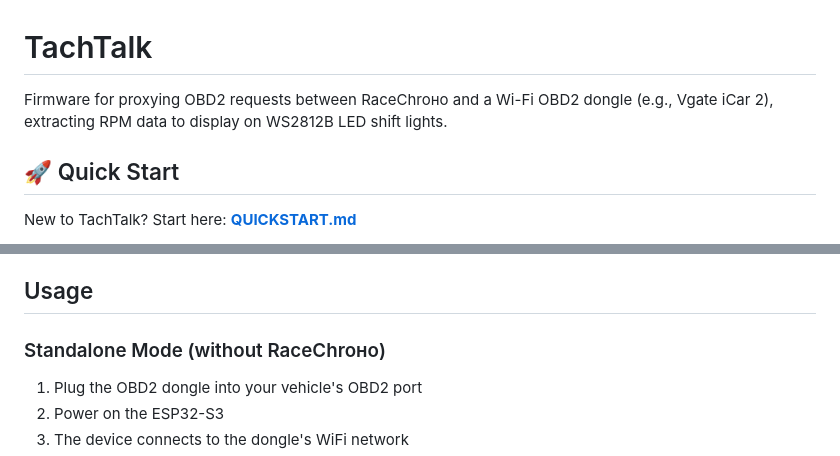
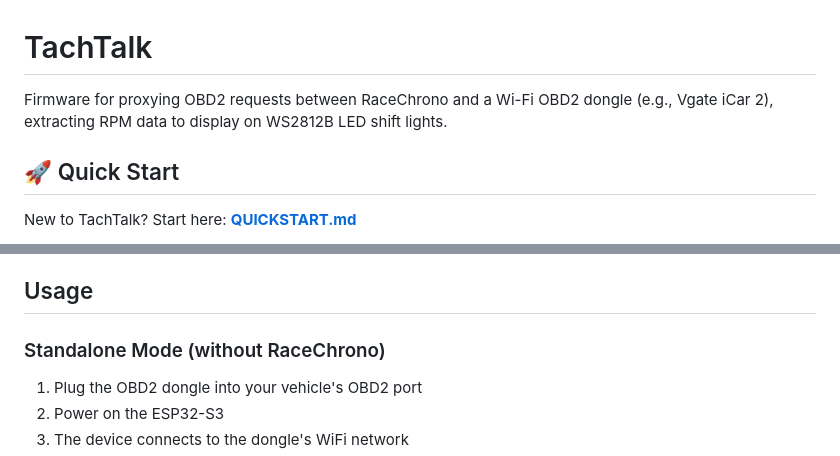
Before and after one commit to docwilco/tachtalk, a Markdown page: README.md, 2 parts joined by grey strips. Rendered like a GitHub page.

Commit message:
Fix typos in README and QUICKSTART documentation
WTF @ cyrillic characters, still no idea where they came from

```diff
--- a/README.md
+++ b/README.md
@@ -1,6 +1,6 @@
 # TachTalk
 
-Firmware for proxying OBD2 requests between RaceChroно and a Wi-Fi OBD2 dongle (e.g., Vgate iCar 2), extracting RPM data to display on WS2812B LED shift lights.
+Firmware for proxying OBD2 requests between RaceChrono and a Wi-Fi OBD2 dongle (e.g., Vgate iCar 2), extracting RPM data to display on WS2812B LED shift lights.
 
 ## 🚀 Quick Start
 
@@ -72,7 +72,7 @@ espflash flash target/xtensa-esp32s3-espidf/release/tachtalk
 
 ## Usage
 
-### Standalone Mode (without RaceChroно)
+### Standalone Mode (without RaceChrono)
 1. Plug the OBD2 dongle into your vehicle's OBD2 port
 2. Power on the ESP32-S3
 3. The device connects to the dongle's WiFi network
```
Also changed, not shown: QUICKSTART.md (+1 -1 lines).
